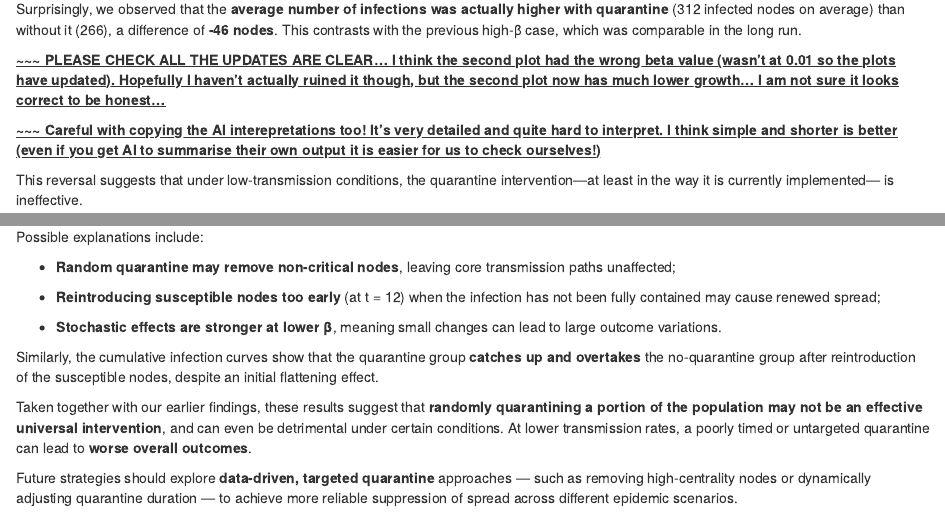
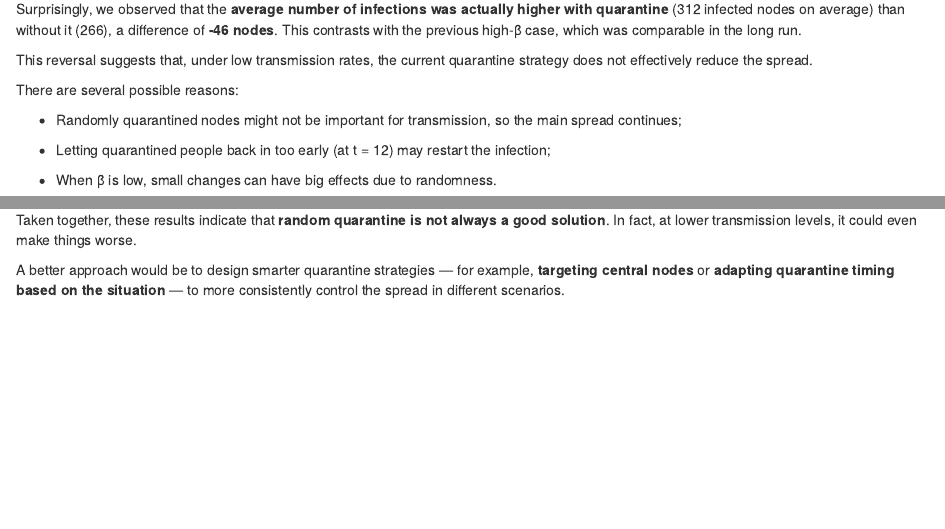
Before and after one commit to Yicaa/Spreading-Spanish-Email-Network, an R Markdown document (Spreading-Spanish-Email-Network.Rmd): the page in a window 1100 px wide, from 18780 px down, and a second part further down, joined at a grey line. Rendered offline with R 4.5, knitr and Pandoc, with nearby package versions; drawn as R Markdown's standard HTML page in place of the format the file asks for; some code elsewhere in the file could not run offline.

Commit message:
Reviewed Q4
I summarised some interpretations and checked your modifications. Thanks Brad for help with improving it!

```diff
--- a/Spreading-Spanish-Email-Network.Rmd
+++ b/Spreading-Spanish-Email-Network.Rmd
@@ -1027,47 +1027,27 @@ actually higher with quarantine** (312 infected nodes on average) than
 without it (266), a difference of **-46 nodes**. This contrasts with the
 previous high-β case, which was comparable in the long run.
 
-[**\~\~\~ PLEASE CHECK ALL THE UPDATES ARE CLEAR... I think the second
-plot had the wrong beta value (wasn't at 0.01 so the plots have
-updated). Hopefully I haven't actually ruined it though, but the second
-plot now has much lower growth... I am not sure it looks correct to be
-honest...**]{.underline}
+This reversal suggests that, under low transmission rates, the current
+quarantine strategy does not effectively reduce the spread.
 
-[**\~\~\~ Careful with copying the AI interepretations too! It's very
-detailed and quite hard to interpret. I think simple and shorter is
-better (even if you get AI to summarise their own output it is easier
-for us to check ourselves!)**]{.underline}
+There are several possible reasons:
 
-This reversal suggests that under low-transmission conditions, the
-quarantine intervention—at least in the way it is currently implemented—
-is ineffective.
+-   Randomly quarantined nodes might not be important for transmission,
+    so the main spread continues;
 
-Possible explanations include:
+-   Letting quarantined people back in too early (at t = 12) may restart
+    the infection;
 
--   **Random quarantine may remove non-critical nodes**, leaving core
-    transmission paths unaffected;
+-   When β is low, small changes can have big effects due to randomness.
 
--   **Reintroducing susceptible nodes too early** (at t = 12) when the
-    infection has not been fully contained may cause renewed spread;
+Taken together, these results indicate that **random quarantine is not
+always a good solution**. In fact, at lower transmission levels, it
+could even make things worse.
 
--   **Stochastic effects are stronger at lower β**, meaning small
-    changes can lead to large outcome variations.
-
-Similarly, the cumulative infection curves show that the quarantine
-group **catches up and overtakes** the no-quarantine group after
-reintroduction of the susceptible nodes, despite an initial flattening
-effect.
-
-Taken together with our earlier findings, these results suggest that
-**randomly quarantining a portion of the population may not be an
-effective universal intervention**, and can even be detrimental under
-certain conditions. At lower transmission rates, a poorly timed or
-untargeted quarantine can lead to **worse overall outcomes**.
-
-Future strategies should explore **data-driven, targeted quarantine**
-approaches — such as removing high-centrality nodes or dynamically
-adjusting quarantine duration — to achieve more reliable suppression of
-spread across different epidemic scenarios.
+A better approach would be to design smarter quarantine strategies — for
+example, **targeting central nodes** or **adapting quarantine timing
+based on the situation** — to more consistently control the spread in
+different scenarios.
 
 ### 5) Suppose now that you can convince 5% of people in the network not to spread that information at all.
 
```
Also changed, not shown: Spreading-Spanish-Email-Network.Rmd (4 more changed lines).
